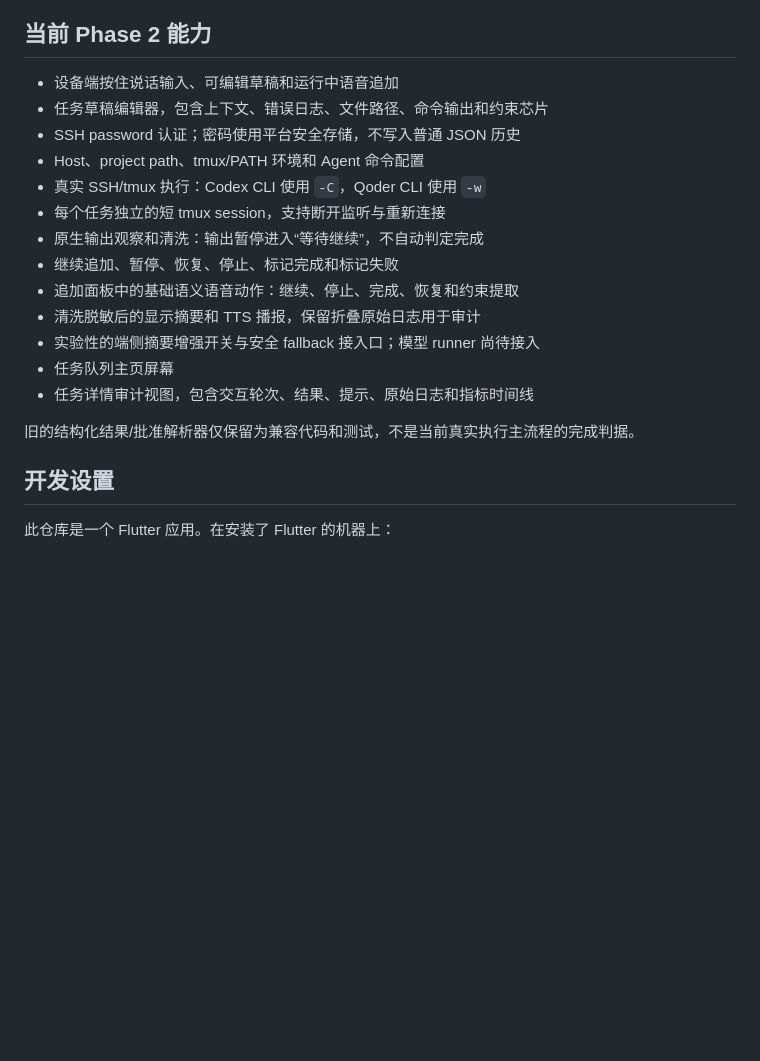
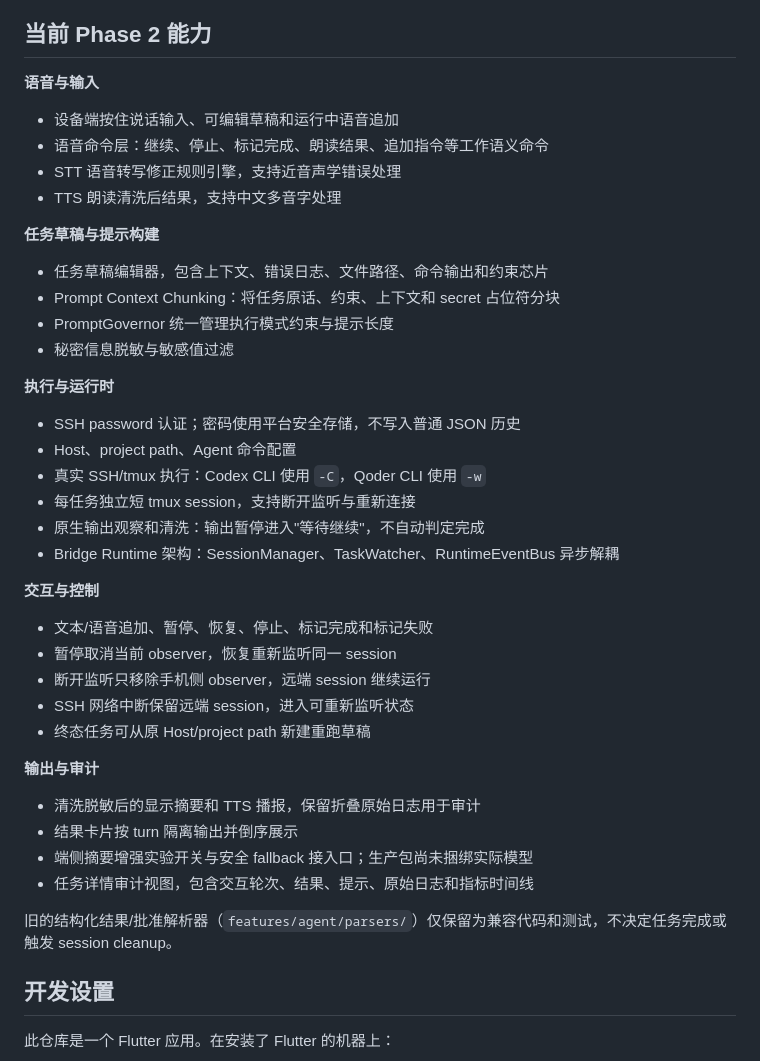
Before and after one commit to weihong363/armin, a Markdown page: README.md, the part around one of its changes. Drawn GitHub-style; blank space fills up the shorter version.

```diff
--- a/README.md
+++ b/README.md
@@ -36,21 +69,40 @@ Armin 是面向本地与中国内地友好 AI Agent 的语言优先工作委派
 
 ## 当前 Phase 2 能力
 
+**语音与输入**
 - 设备端按住说话输入、可编辑草稿和运行中语音追加
+- 语音命令层：继续、停止、标记完成、朗读结果、追加指令等工作语义命令
+- STT 语音转写修正规则引擎，支持近音声学错误处理
+- TTS 朗读清洗后结果，支持中文多音字处理
+
+**任务草稿与提示构建**
 - 任务草稿编辑器，包含上下文、错误日志、文件路径、命令输出和约束芯片
+- Prompt Context Chunking：将任务原话、约束、上下文和 secret 占位符分块
+- PromptGovernor 统一管理执行模式约束与提示长度
+- 秘密信息脱敏与敏感值过滤
+
+**执行与运行时**
 - SSH password 认证；密码使用平台安全存储，不写入普通 JSON 历史
-- Host、project path、tmux/PATH 环境和 Agent 命令配置
+- Host、project path、Agent 命令配置
 - 真实 SSH/tmux 执行：Codex CLI 使用 `-C`，Qoder CLI 使用 `-w`
-- 每个任务独立的短 tmux session，支持断开监听与重新连接
-- 原生输出观察和清洗：输出暂停进入“等待继续”，不自动判定完成
-- 继续追加、暂停、恢复、停止、标记完成和标记失败
-- 追加面板中的基础语义语音动作：继续、停止、完成、恢复和约束提取
+- 每任务独立短 tmux session，支持断开监听与重新连接
+- 原生输出观察和清洗：输出暂停进入"等待继续"，不自动判定完成
+- Bridge Runtime 架构：SessionManager、TaskWatcher、RuntimeEventBus 异步解耦
+
+**交互与控制**
+- 文本/语音追加、暂停、恢复、停止、标记完成和标记失败
+- 暂停取消当前 observer，恢复重新监听同一 session
+- 断开监听只移除手机侧 observer，远端 session 继续运行
+- SSH 网络中断保留远端 session，进入可重新监听状态
+- 终态任务可从原 Host/project path 新建重跑草稿
+
+**输出与审计**
 - 清洗脱敏后的显示摘要和 TTS 播报，保留折叠原始日志用于审计
-- 实验性的端侧摘要增强开关与安全 fallback 接入口；模型 runner 尚待接入
-- 任务队列主页屏幕
+- 结果卡片按 turn 隔离输出并倒序展示
+- 端侧摘要增强实验开关与安全 fallback 接入口；生产包尚未捆绑实际模型
 - 任务详情审计视图，包含交互轮次、结果、提示、原始日志和指标时间线
 
-旧的结构化结果/批准解析器仅保留为兼容代码和测试，不是当前真实执行主流程的完成判据。
+旧的结构化结果/批准解析器（`features/agent/parsers/`）仅保留为兼容代码和测试，不决定任务完成或触发 session cleanup。
 
 ## 开发设置
 
```
Also changed, not shown: other parts of README.md (+46 -8 lines).
